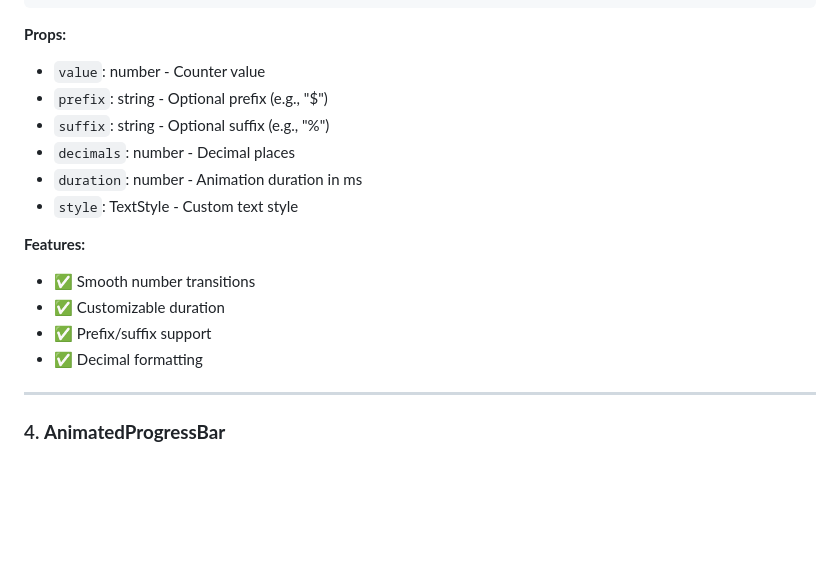
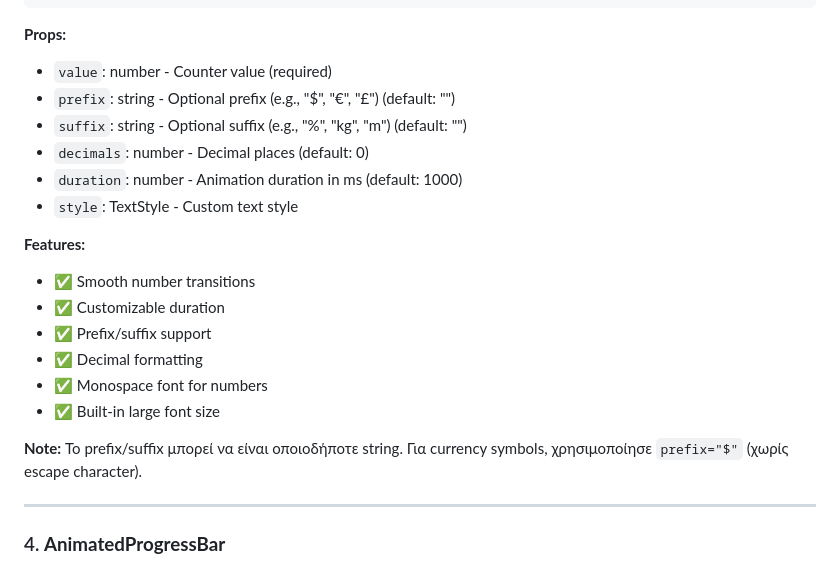
Before and after one commit to valentinospakkoutis-design/aura-private-bootstrap, a Markdown page: docs/ANIMATIONS_GUIDE.md, the part around the change. Drawn GitHub-style; blank space fills up the shorter version.

Commit message:
Enhance AnimatedCounter documentation with detailed props and examples

````diff
--- a/docs/ANIMATIONS_GUIDE.md
+++ b/docs/ANIMATIONS_GUIDE.md
@@ -92,11 +92,11 @@ import { AnimatedCounter } from '@/components/ui/AnimatedCounter';
 ```
 
 **Props:**
-- `value`: number - Counter value
-- `prefix`: string - Optional prefix (e.g., "$")
-- `suffix`: string - Optional suffix (e.g., "%")
-- `decimals`: number - Decimal places
-- `duration`: number - Animation duration in ms
+- `value`: number - Counter value (required)
+- `prefix`: string - Optional prefix (e.g., "$", "€", "£") (default: "")
+- `suffix`: string - Optional suffix (e.g., "%", "kg", "m") (default: "")
+- `decimals`: number - Decimal places (default: 0)
+- `duration`: number - Animation duration in ms (default: 1000)
 - `style`: TextStyle - Custom text style
 
 **Features:**
@@ -104,6 +104,10 @@ import { AnimatedCounter } from '@/components/ui/AnimatedCounter';
 - ✅ Customizable duration
 - ✅ Prefix/suffix support
 - ✅ Decimal formatting
+- ✅ Monospace font for numbers
+- ✅ Built-in large font size
+
+**Note:** Το prefix/suffix μπορεί να είναι οποιοδήποτε string. Για currency symbols, χρησιμοποίησε `prefix="$"` (χωρίς escape character).
 
 ---
 
````
